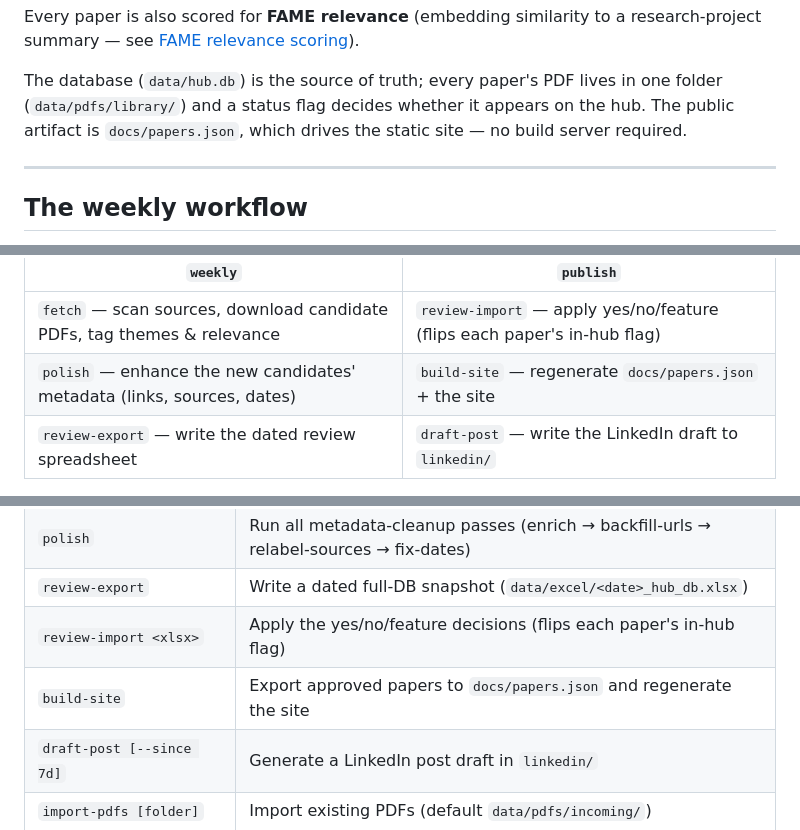
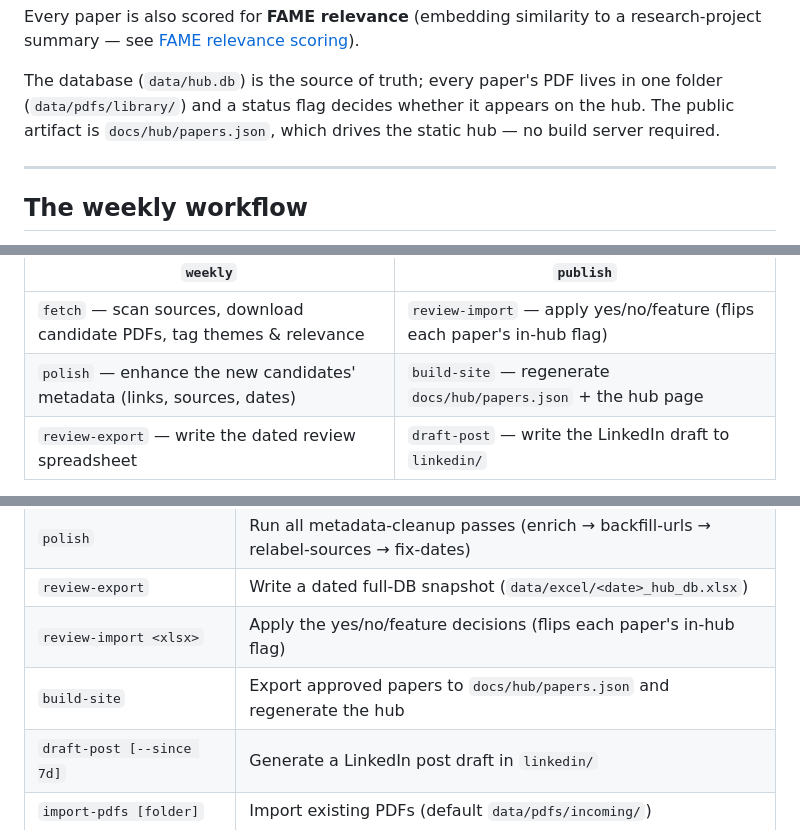
Before and after one commit to ArdiaD/ai-finance-hub, a Markdown page: README.md, 3 parts joined by grey strips. GitHub-like rendering.

```diff
--- a/README.md
+++ b/README.md
@@ -30,8 +41,8 @@ research-project summary — see [FAME relevance scoring](#fame-relevance-scorin
 
 The database (`data/hub.db`) is the source of truth; every paper's PDF lives in
 one folder (`data/pdfs/library/`) and a status flag decides whether it appears on
-the hub. The public artifact is `docs/papers.json`, which drives the static
-site — no build server required.
+the hub. The public artifact is `docs/hub/papers.json`, which drives the static
+hub — no build server required.
 
 ---
 
@@ -61,7 +72,7 @@ What the two commands expand to:
 | `weekly` | `publish` |
 |---|---|
 | `fetch` — scan sources, download candidate PDFs, tag themes & relevance | `review-import` — apply yes/no/feature (flips each paper's in-hub flag) |
-| `polish` — enhance the new candidates' metadata (links, sources, dates) | `build-site` — regenerate `docs/papers.json` + the site |
+| `polish` — enhance the new candidates' metadata (links, sources, dates) | `build-site` — regenerate `docs/hub/papers.json` + the hub page |
 | `review-export` — write the dated review spreadsheet | `draft-post` — write the LinkedIn draft to `linkedin/` |
 
 Each underlying command can still be run on its own (see **Commands**).
@@ -123,7 +134,7 @@ the keys substantially improve metadata quality.
 | `polish` | Run all metadata-cleanup passes (enrich → backfill-urls → relabel-sources → fix-dates) |
 | `review-export` | Write a dated full-DB snapshot (`data/excel/<date>_hub_db.xlsx`) |
 | `review-import <xlsx>` | Apply the yes/no/feature decisions (flips each paper's in-hub flag) |
-| `build-site` | Export approved papers to `docs/papers.json` and regenerate the site |
+| `build-site` | Export approved papers to `docs/hub/papers.json` and regenerate the hub |
 | `draft-post [--since 7d]` | Generate a LinkedIn post draft in `linkedin/` |
 | `import-pdfs [folder]` | Import existing PDFs (default `data/pdfs/incoming/`) |
 | `enrich` | LLM-extract title/authors/abstract for PDFs lacking an embedded id |
```
Also changed, not shown: other parts of README.md (+39 -13 lines).
